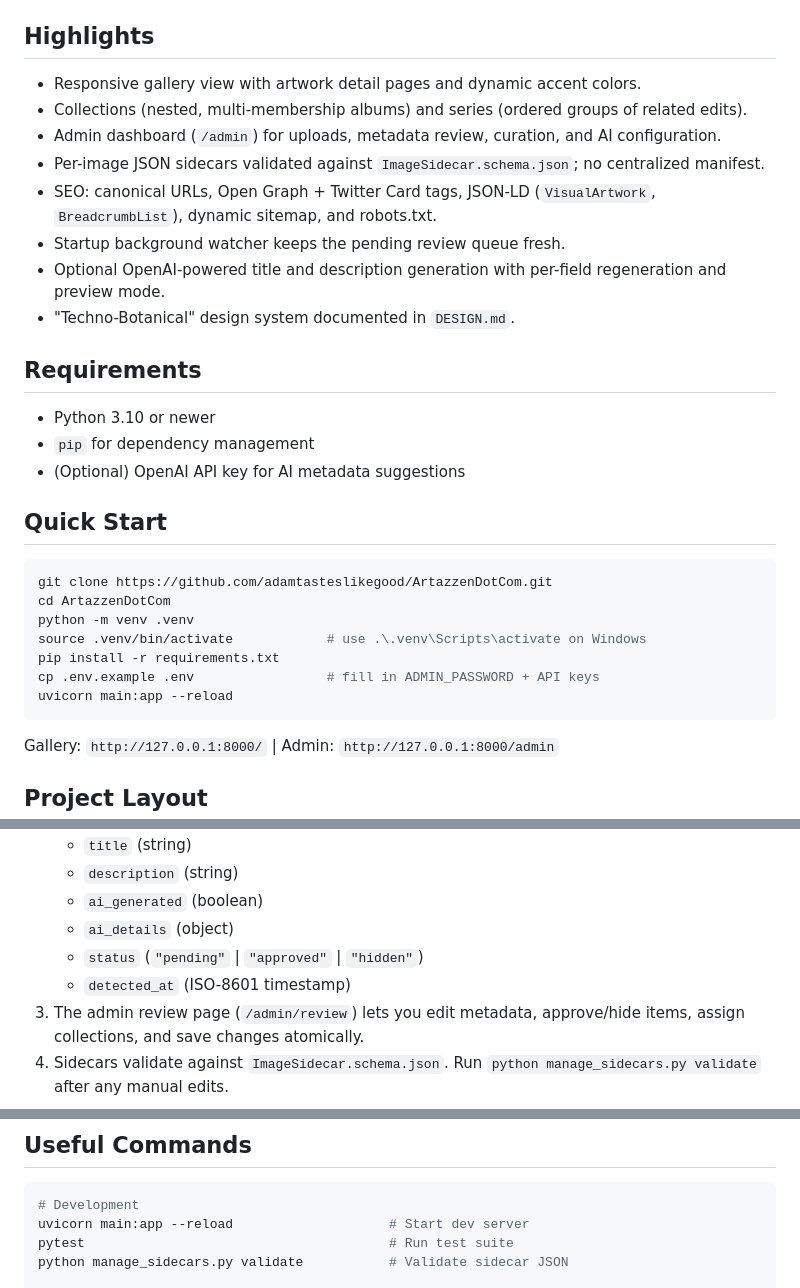
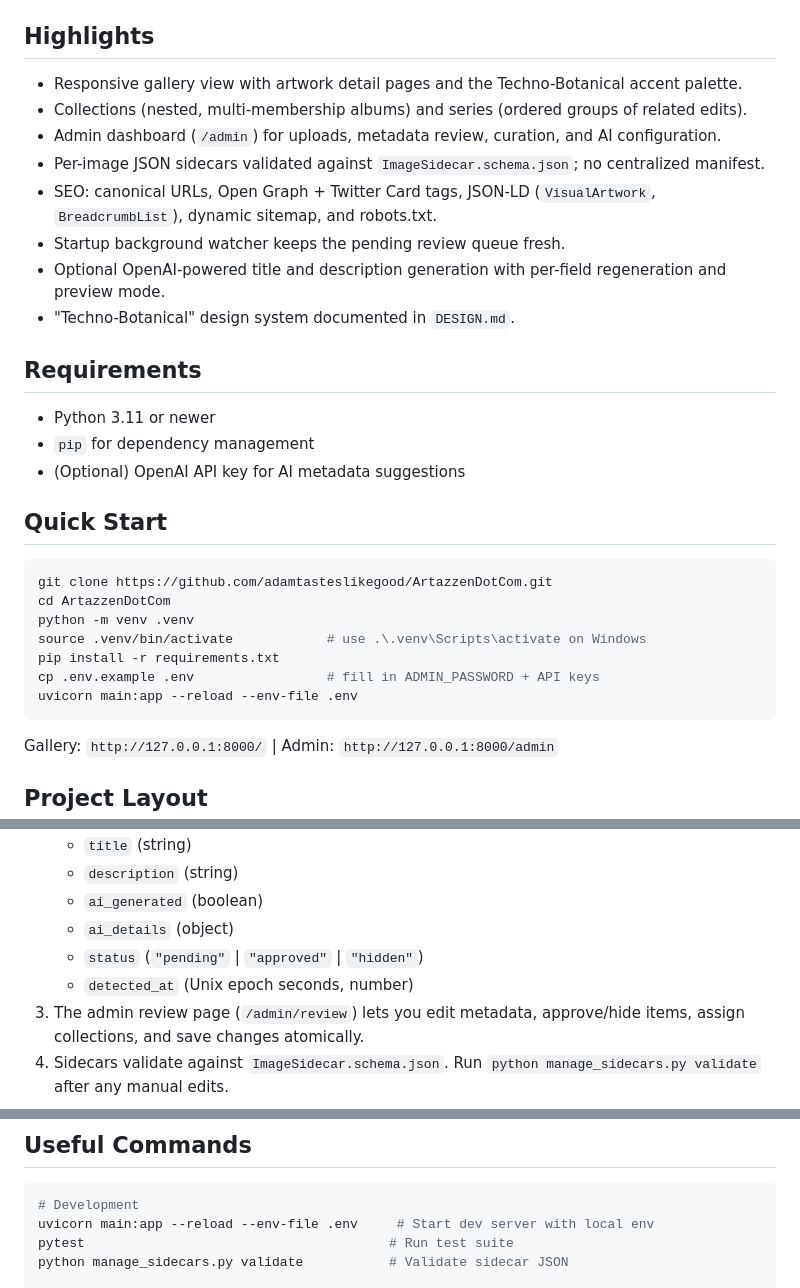
Before and after one commit to adamtasteslikegood/ArtazzenDotCom, a Markdown page: Readme.md, 3 parts joined by grey strips. Drawn GitHub-style.

Commit message:
docs: correct README runtime and metadata claims

````diff
--- a/Readme.md
+++ b/Readme.md
@@ -6,7 +6,7 @@ ArtazzenDotCom is a FastAPI + Jinja2 artwork gallery and curation platform. Imag
 
 ## Highlights
 
-- Responsive gallery view with artwork detail pages and dynamic accent colors.
+- Responsive gallery view with artwork detail pages and the Techno-Botanical accent palette.
 - Collections (nested, multi-membership albums) and series (ordered groups of related edits).
 - Admin dashboard (`/admin`) for uploads, metadata review, curation, and AI configuration.
 - Per-image JSON sidecars validated against `ImageSidecar.schema.json`; no centralized manifest.
@@ -17,7 +17,7 @@ ArtazzenDotCom is a FastAPI + Jinja2 artwork gallery and curation platform. Imag
 
 ## Requirements
 
-- Python 3.10 or newer
+- Python 3.11 or newer
 - `pip` for dependency management
 - (Optional) OpenAI API key for AI metadata suggestions
 
@@ -30,7 +30,7 @@ python -m venv .venv
 source .venv/bin/activate            # use .\.venv\Scripts\activate on Windows
 pip install -r requirements.txt
 cp .env.example .env                 # fill in ADMIN_PASSWORD + API keys
-uvicorn main:app --reload
+uvicorn main:app --reload --env-file .env
 ```
 
 Gallery: `http://127.0.0.1:8000/` | Admin: `http://127.0.0.1:8000/admin`
@@ -96,7 +96,7 @@ Module layering (no cycles): `config -> sidecars -> ai_metadata -> curation -> w
    - `ai_generated` (boolean)
    - `ai_details` (object)
    - `status` (`"pending"` | `"approved"` | `"hidden"`)
-   - `detected_at` (ISO-8601 timestamp)
+   - `detected_at` (Unix epoch seconds, number)
 3. The admin review page (`/admin/review`) lets you edit metadata, approve/hide items, assign collections, and save changes atomically.
 4. Sidecars validate against `ImageSidecar.schema.json`. Run `python manage_sidecars.py validate` after any manual edits.
 
@@ -140,7 +140,7 @@ CI also runs `ruff check`, `black --check`, and `npx prettier --check`.
 
 ```bash
 # Development
-uvicorn main:app --reload                    # Start dev server
+uvicorn main:app --reload --env-file .env     # Start dev server with local env
 pytest                                       # Run test suite
 python manage_sidecars.py validate           # Validate sidecar JSON
 
````
